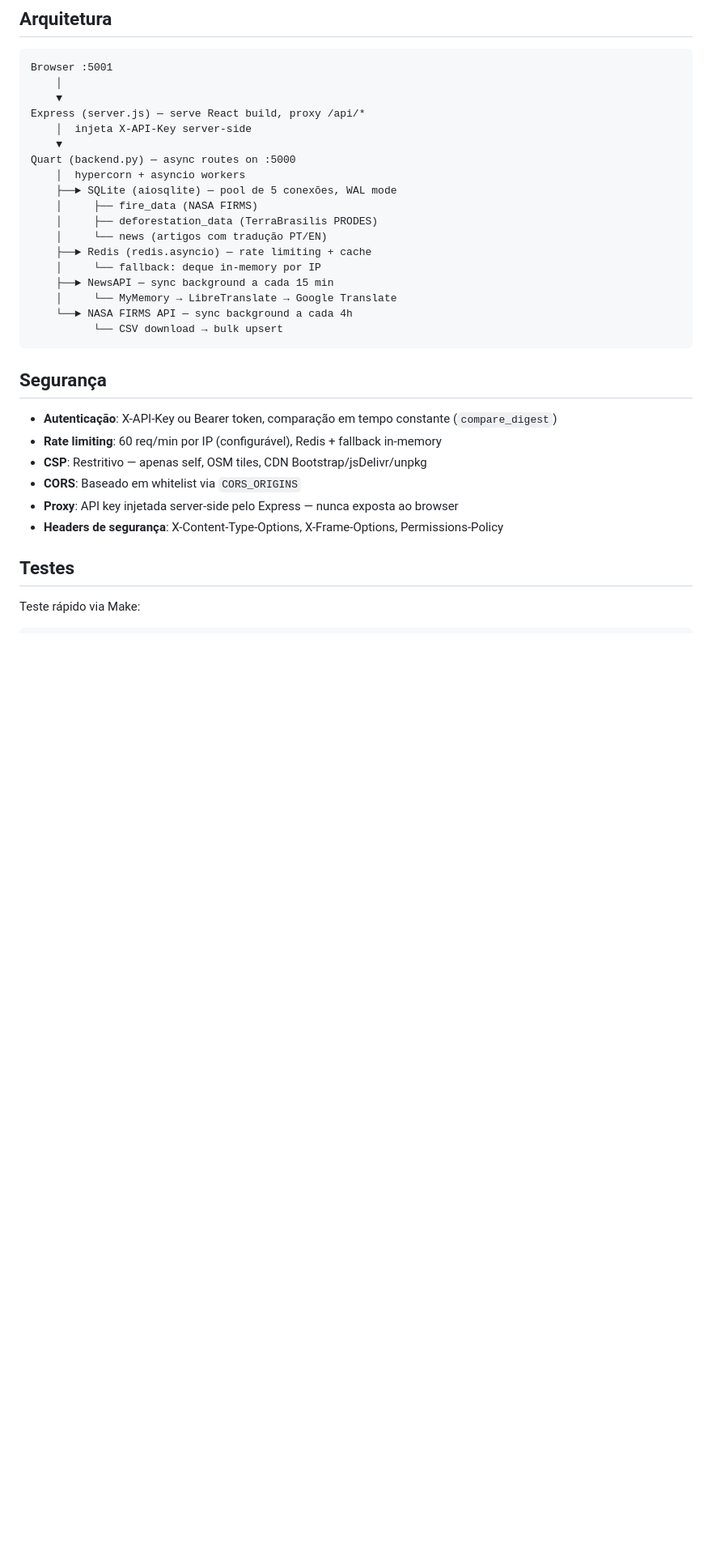
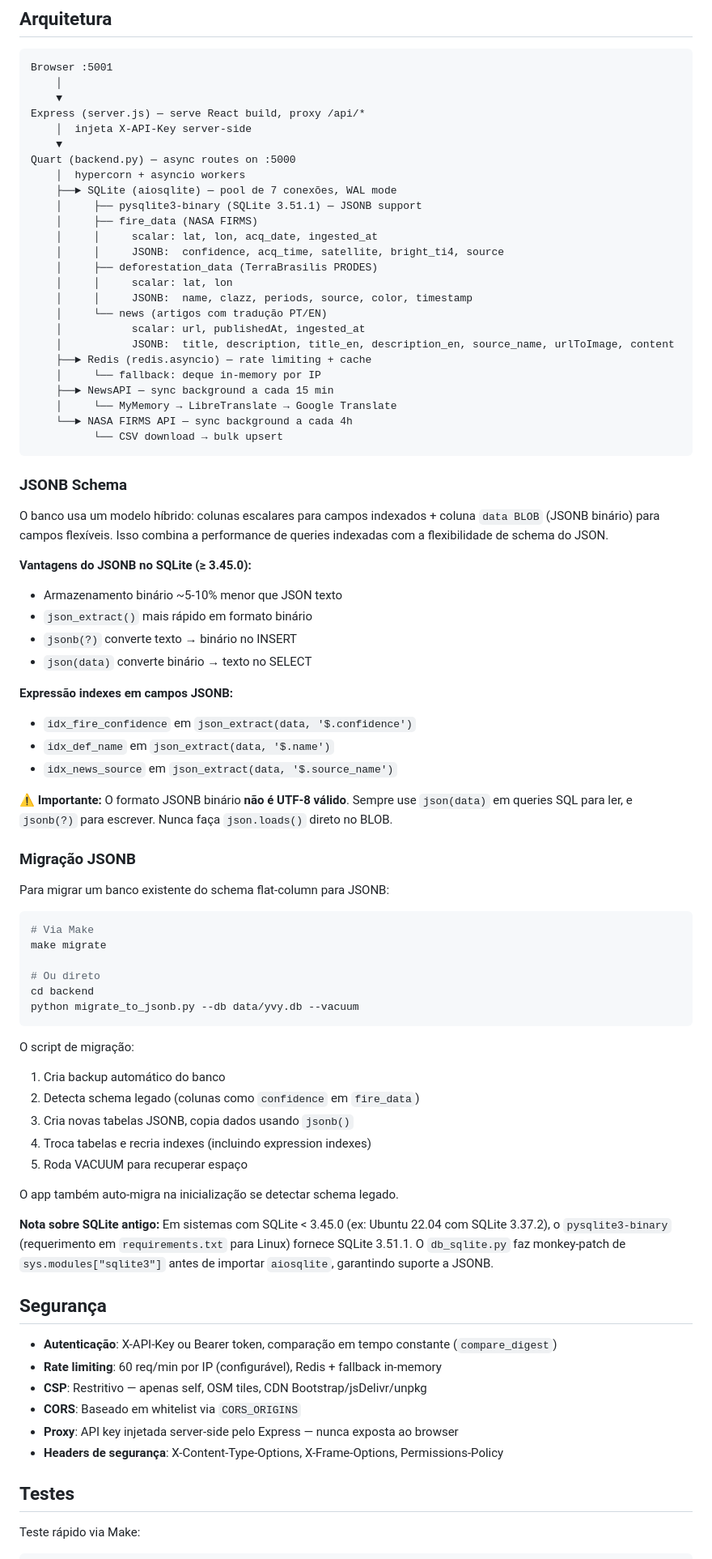
Before and after one commit to samuelishida/yvy, a Markdown page: README.md, the part around one of its changes. Shown at 81% size. GitHub-like rendering; blank space fills up the shorter version.

Commit message:
docs: update README with JSONB architecture and migration guide
- Add JSONB schema section explaining hybrid scalar+JSONB approach
- Document expression indexes on JSONB fields
- Add migration instructions (make migrate / migrate_to_jsonb.py)
- Note pysqlite3-binary monkey-patch for older SQLite versions
- Update architecture diagram with JSONB details and pool size
- Add make migrate command to Make commands table
- Update SQLITE_PATH env var description

````diff
--- a/README.md
+++ b/README.md
@@ -121,10 +123,17 @@ Express (server.js) — serve React build, proxy /api/*
     ▼
 Quart (backend.py) — async routes on :5000
     │  hypercorn + asyncio workers
-    ├──► SQLite (aiosqlite) — pool de 5 conexões, WAL mode
+    ├──► SQLite (aiosqlite) — pool de 7 conexões, WAL mode
+    │     ├── pysqlite3-binary (SQLite 3.51.1) — JSONB support
     │     ├── fire_data (NASA FIRMS)
+    │     │     scalar: lat, lon, acq_date, ingested_at
+    │     │     JSONB:  confidence, acq_time, satellite, bright_ti4, source
     │     ├── deforestation_data (TerraBrasilis PRODES)
+    │     │     scalar: lat, lon
+    │     │     JSONB:  name, clazz, periods, source, color, timestamp
     │     └── news (artigos com tradução PT/EN)
+    │           scalar: url, publishedAt, ingested_at
+    │           JSONB:  title, description, title_en, description_en, source_name, urlToImage, content
     ├──► Redis (redis.asyncio) — rate limiting + cache
     │     └── fallback: deque in-memory por IP
     ├──► NewsAPI — sync background a cada 15 min
@@ -132,6 +141,47 @@ Quart (backend.py) — async routes on :5000
     └──► NASA FIRMS API — sync background a cada 4h
           └── CSV download → bulk upsert
 ```
+
+### JSONB Schema
+
+O banco usa um modelo híbrido: colunas escalares para campos indexados + coluna `data BLOB` (JSONB binário) para campos flexíveis. Isso combina a performance de queries indexadas com a flexibilidade de schema do JSON.
+
+**Vantagens do JSONB no SQLite (≥ 3.45.0):**
+- Armazenamento binário ~5-10% menor que JSON texto
+- `json_extract()` mais rápido em formato binário
+- `jsonb(?)` converte texto → binário no INSERT
+- `json(data)` converte binário → texto no SELECT
+
+**Expressão indexes em campos JSONB:**
+- `idx_fire_confidence` em `json_extract(data, '$.confidence')`
+- `idx_def_name` em `json_extract(data, '$.name')`
+- `idx_news_source` em `json_extract(data, '$.source_name')`
+
+**⚠️ Importante:** O formato JSONB binário **não é UTF-8 válido**. Sempre use `json(data)` em queries SQL para ler, e `jsonb(?)` para escrever. Nunca faça `json.loads()` direto no BLOB.
+
+### Migração JSONB
+
+Para migrar um banco existente do schema flat-column para JSONB:
+
+```bash
+# Via Make
+make migrate
+
+# Ou direto
+cd backend
+python migrate_to_jsonb.py --db data/yvy.db --vacuum
+```
+
+O script de migração:
+1. Cria backup automático do banco
+2. Detecta schema legado (colunas como `confidence` em `fire_data`)
+3. Cria novas tabelas JSONB, copia dados usando `jsonb()`
+4. Troca tabelas e recria indexes (incluindo expression indexes)
+5. Roda VACUUM para recuperar espaço
+
+O app também auto-migra na inicialização se detectar schema legado.
+
+**Nota sobre SQLite antigo:** Em sistemas com SQLite < 3.45.0 (ex: Ubuntu 22.04 com SQLite 3.37.2), o `pysqlite3-binary` (requerimento em `requirements.txt` para Linux) fornece SQLite 3.51.1. O `db_sqlite.py` faz monkey-patch de `sys.modules["sqlite3"]` antes de importar `aiosqlite`, garantindo suporte a JSONB.
 
 ## Segurança
 
````
Also changed, not shown: other parts of README.md (+4 -2 lines).
